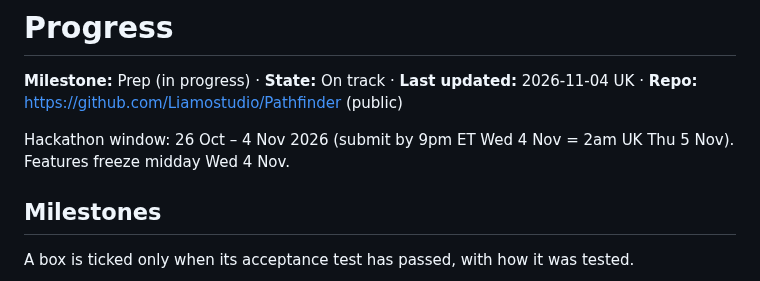
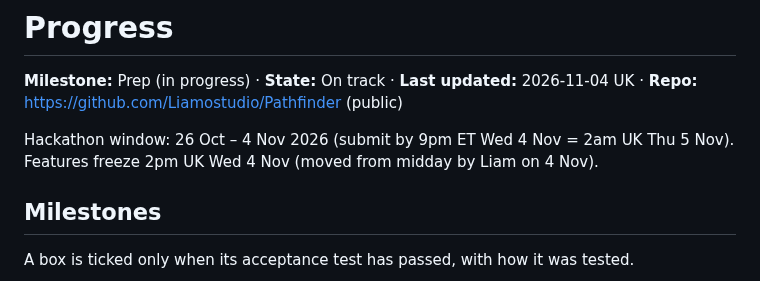
Before and after one commit to Liamostudio/Pathfinder, a Markdown page: PROGRESS.md, the part around the change. GitHub-like rendering.

Commit message:
Features freeze moved to 2pm UK Wed 4 Nov
Co-Authored-By: Claude Sonnet 5.5 <noreply@anthropic.com>

```diff
--- a/PROGRESS.md
+++ b/PROGRESS.md
@@ -2,7 +2,7 @@
 
 **Milestone:** Prep (in progress) · **State:** On track · **Last updated:** 2026-11-04 UK · **Repo:** https://github.com/Liamostudio/Pathfinder (public)
 
-Hackathon window: 26 Oct – 4 Nov 2026 (submit by 9pm ET Wed 4 Nov = 2am UK Thu 5 Nov). Features freeze midday Wed 4 Nov.
+Hackathon window: 26 Oct – 4 Nov 2026 (submit by 9pm ET Wed 4 Nov = 2am UK Thu 5 Nov). Features freeze 2pm UK Wed 4 Nov (moved from midday by Liam on 4 Nov).
 
 ## Milestones
 
```
Also changed, not shown: CLAUDE.md (+1 -1 lines).
